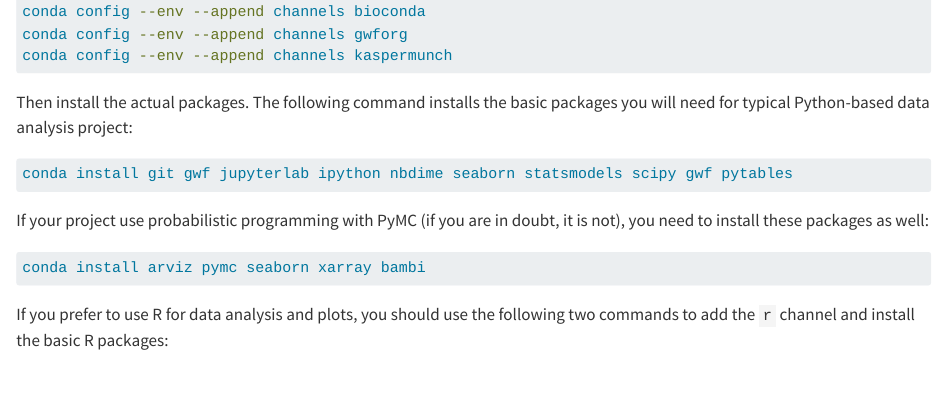
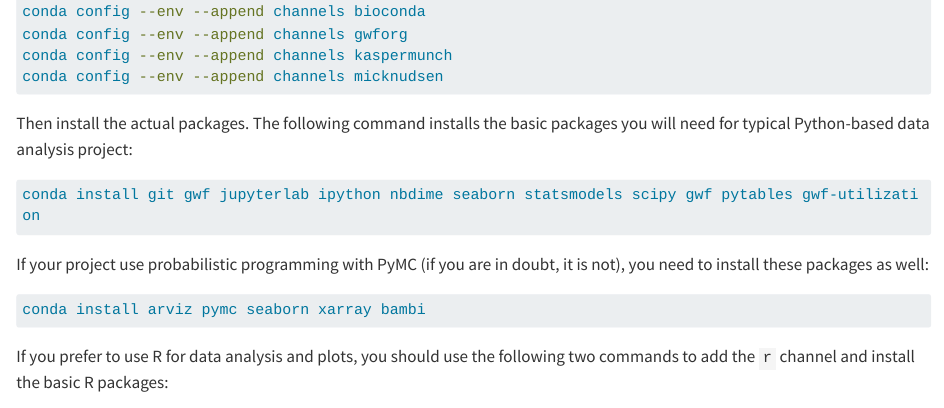
Before and after one commit to munch-group/project-guide, a Quarto document (guides/cluster_setup.qmd): the page in a window 1100 px wide, from 2770 px down. Rendered offline with R 4.5, knitr and Pandoc in place of Quarto, with nearby package versions; long lines of code are wrapped.

Commit message:
Update cluster_setup.qmd

````diff
--- a/guides/cluster_setup.qmd
+++ b/guides/cluster_setup.qmd
@@ -128,12 +128,13 @@
 conda config --env --append channels bioconda
 conda config --env --append channels gwforg
 conda config --env --append channels kaspermunch
+conda config --env --append channels micknudsen
 ```
 
 Then install the actual packages. The following command installs the basic packages you will need for typical Python-based data analysis project:
 
 ```{.bash filename="Terminal"}
-conda install git gwf jupyterlab ipython nbdime seaborn statsmodels scipy gwf pytables
+conda install git gwf jupyterlab ipython nbdime seaborn statsmodels scipy gwf pytables gwf-utilization
 ```
 
 If your project use probabilistic programming with PyMC (if you are in doubt, it is not), you need to install these packages as well:
````
